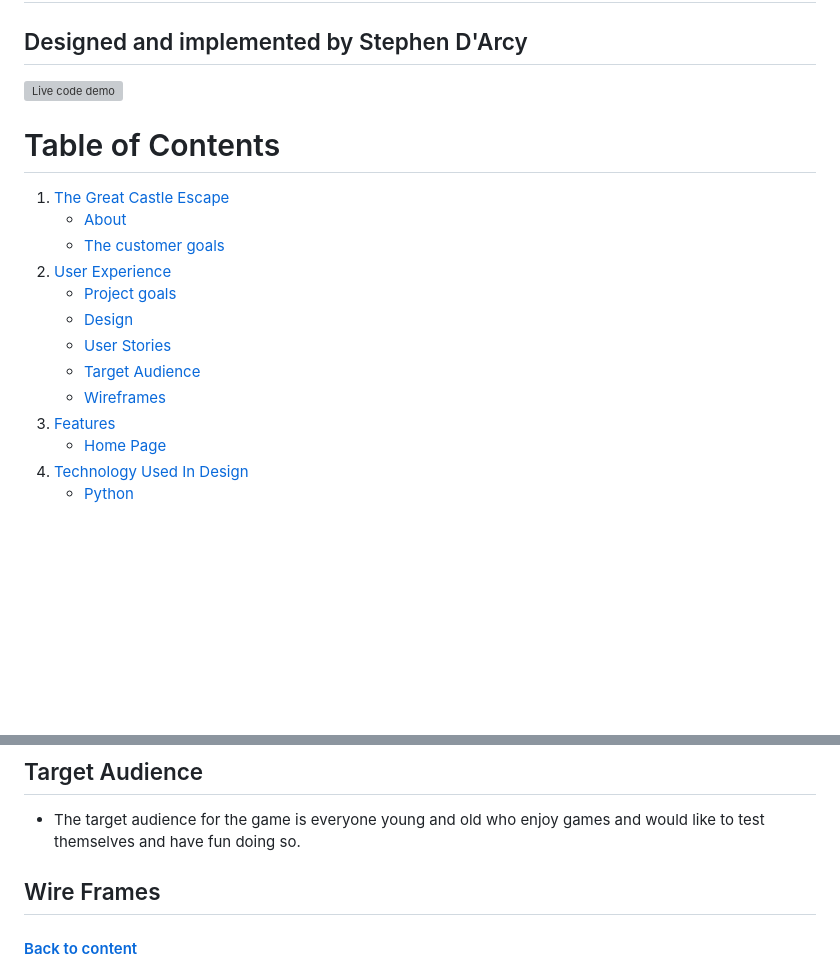
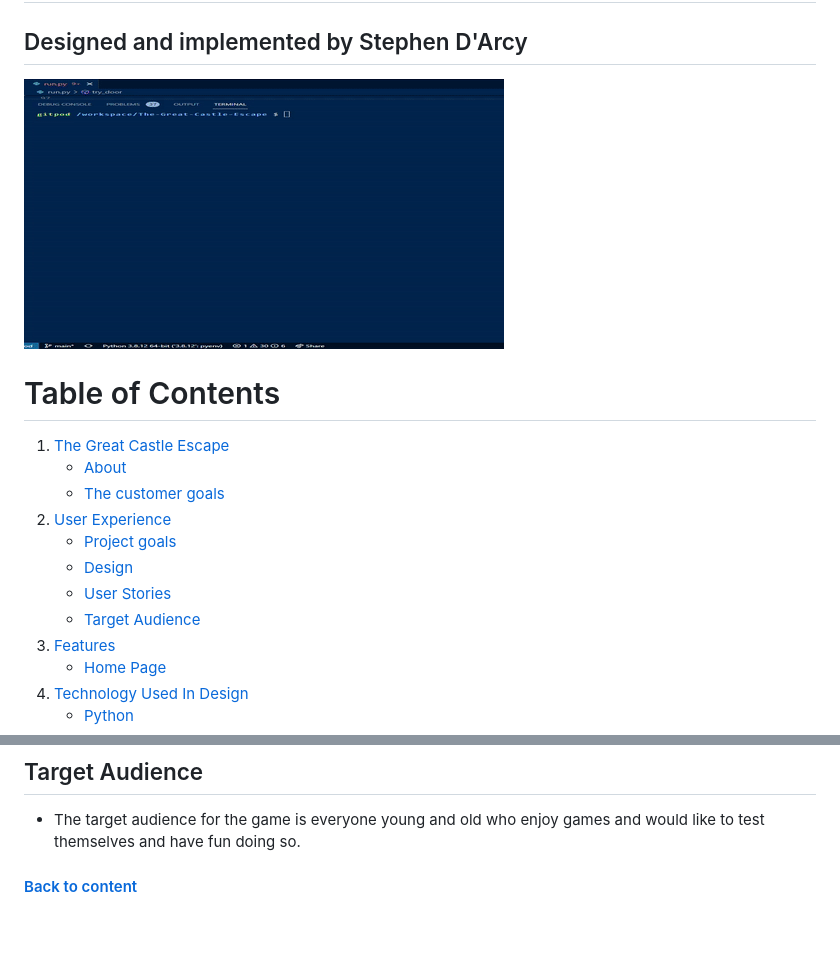
Before and after one commit to Code-Institute-Submissions/darco31-The-Great-Castle-Escape, a Markdown page: README.md, 2 parts joined by grey strips. Rendered like a GitHub page; pictures changed too: assets/demo1.gif (added); blank space fills up the shorter version; grey boxes are pictures that could not be loaded.

```diff
--- a/README.md
+++ b/README.md
@@ -1,7 +1,7 @@
 # The Great Catle Escape
 ## Designed and implemented by Stephen D'Arcy
 
-![Live code demo](assets/demo.mp4)
+![Live code demo](assets/demo1.gif)
 
 # Table of Contents
 
@@ -13,7 +13,6 @@
    * [Design](#Design)
    * [User Stories](#User-Stories)
    * [Target Audience](#Target-Audience)
-   * [Wireframes](#Wireframes)
 3. [Features](#Features)
    * [Home Page](#Home-Page)
 4. [Technology Used In Design](#Technology-Used-In-Design)
@@ -47,8 +46,6 @@
 ## Target Audience
 
 * The target audience for the game is everyone young and old who enjoy games and would like to test themselves and have fun doing so.
-
-## Wire Frames
 
 #### [Back to content](#table-of-contents)
 
```
Also changed, not shown: 1 other file.
